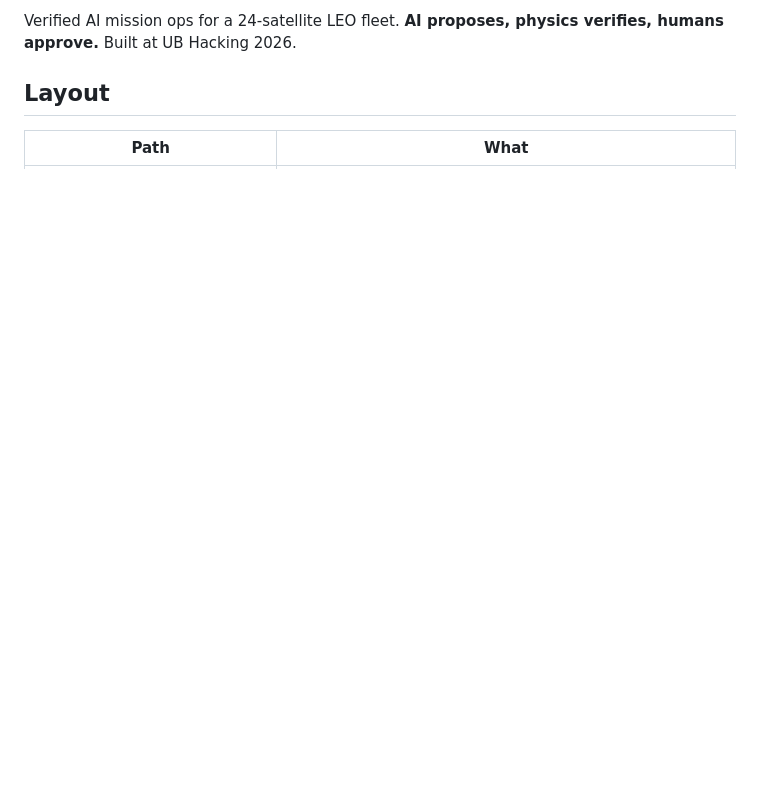
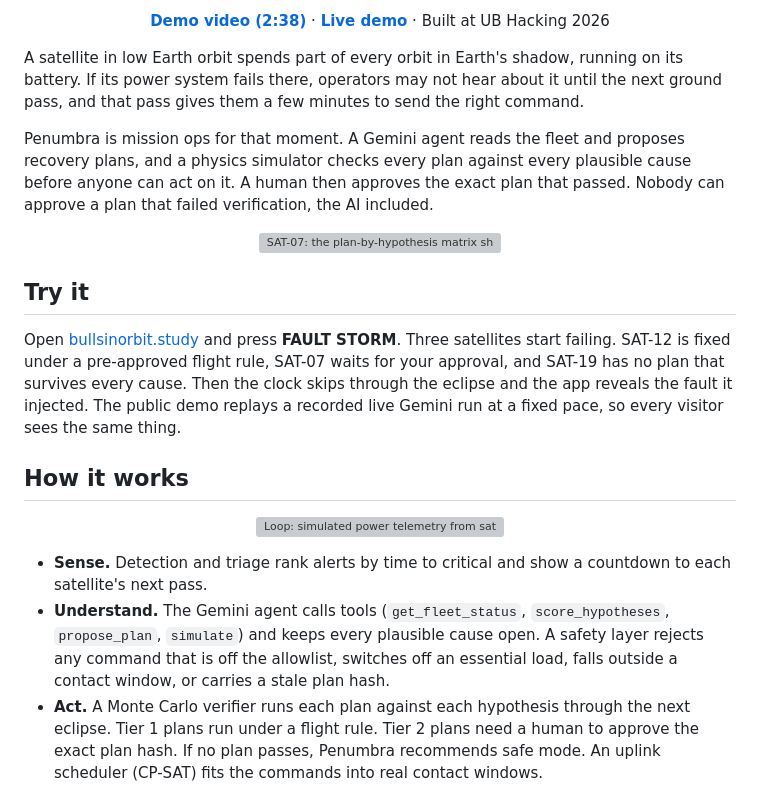
Before and after one commit to Anh-08/penumbra, a Markdown page: README.md, the part around one of its changes. GitHub-like rendering; blank space fills up the shorter version; grey boxes are pictures that could not be loaded.

```diff
--- a/README.md
+++ b/README.md
@@ -2,6 +2,23 @@
 
-Verified AI mission ops for a 24-satellite LEO fleet. **AI proposes, physics verifies, humans approve.**
-Built at UB Hacking 2026.
+<p align="center">
+  <a href="https://www.youtube.com/watch?v=QapdEbnx69w"><b>Demo video (2:38)</b></a> ·
+  <a href="https://bullsinorbit.study/"><b>Live demo</b></a> ·
+  Built at UB Hacking 2026
+</p>
 
-## Layout
-| Path | What |
+A satellite in low Earth orbit spends part of every orbit in Earth's shadow, running on its battery. If its power system fails there, operators may not hear about it until the next ground pass, and that pass gives them a few minutes to send the right command.
+
+Penumbra is mission ops for that moment. A Gemini agent reads the fleet and proposes recovery plans, and a physics simulator checks every plan against every plausible cause before anyone can act on it. A human then approves the exact plan that passed. Nobody can approve a plan that failed verification, the AI included.
+
+<p align="center"><img src="docs/media/approve-flow.gif" alt="SAT-07: the plan-by-hypothesis matrix shows plan P-1 passing every cause; the operator approves and the plan executes." width="88%"></p>
+
+## Try it
+Open [bullsinorbit.study](https://bullsinorbit.study/) and press **FAULT STORM**. Three satellites start failing. SAT-12 is fixed under a pre-approved flight rule, SAT-07 waits for your approval, and SAT-19 has no plan that survives every cause. Then the clock skips through the eclipse and the app reveals the fault it injected. The public demo replays a recorded live Gemini run at a fixed pace, so every visitor sees the same thing.
+
+## How it works
+<p align="center"><img src="docs/media/how-it-works.svg" alt="Loop: simulated power telemetry from satellites on real orbits reaches the ground during a pass; detection and triage; a Gemini agent with a safety layer; a Monte Carlo verifier; a flight rule or a human approves the exact plan hash, or physics vetoes it; an uplink scheduler sends the command in a contact window." width="100%"></p>
+
+- **Sense.** Detection and triage rank alerts by time to critical and show a countdown to each satellite's next pass.
+- **Understand.** The Gemini agent calls tools (`get_fleet_status`, `score_hypotheses`, `propose_plan`, `simulate`) and keeps every plausible cause open. A safety layer rejects any command that is off the allowlist, switches off an essential load, falls outside a contact window, or carries a stale plan hash.
+- **Act.** A Monte Carlo verifier runs each plan against each hypothesis through the next eclipse. Tier 1 plans run under a flight rule. Tier 2 plans need a human to approve the exact plan hash. If no plan passes, Penumbra recommends safe mode. An uplink scheduler (CP-SAT) fits the commands into real contact windows.
+
```
Also changed, not shown: other parts of README.md (+44 -18 lines), docs/media/03a-trace.jpg (added), docs/media/11-anatomy.jpg (added), docs/media/banner.png (added), 3 other files.
